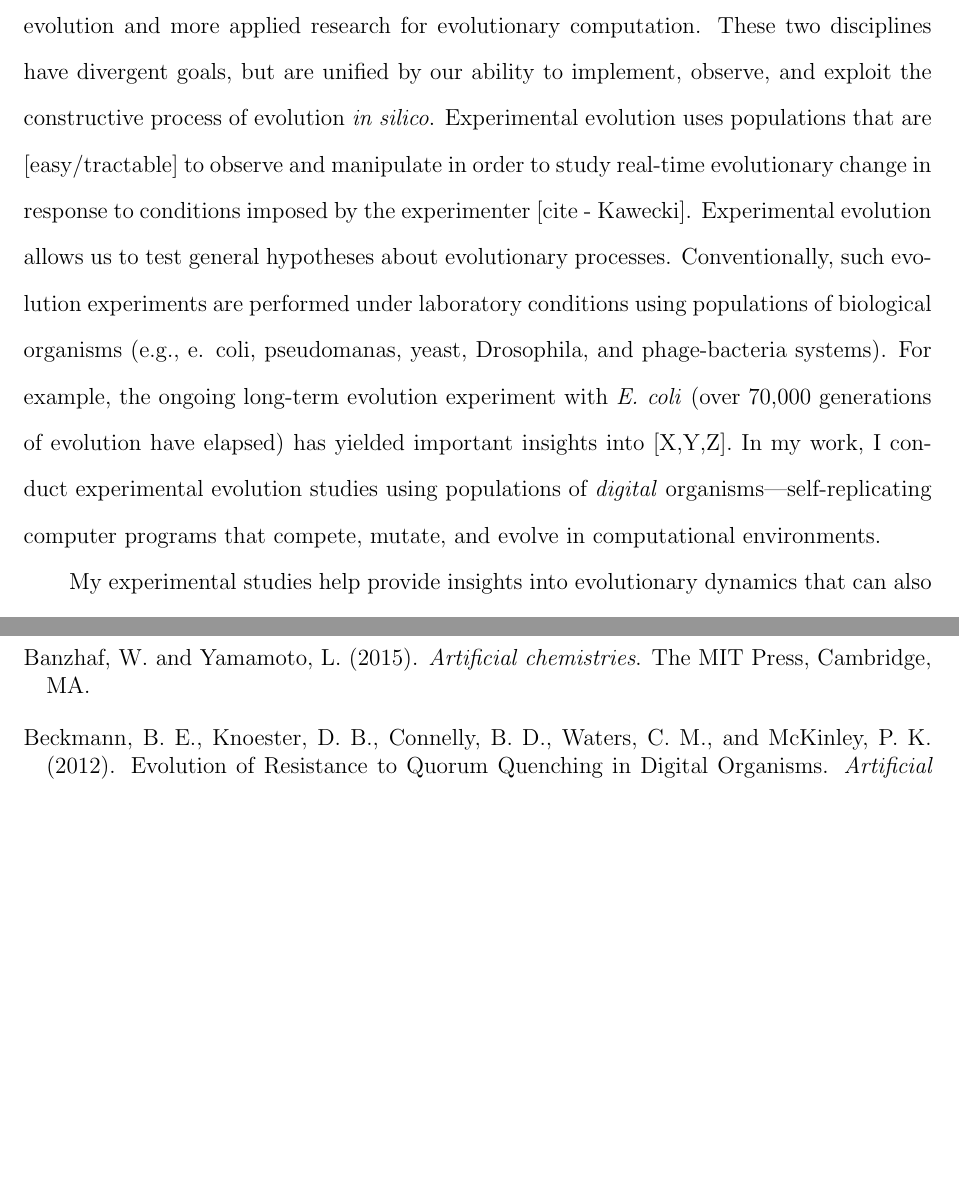
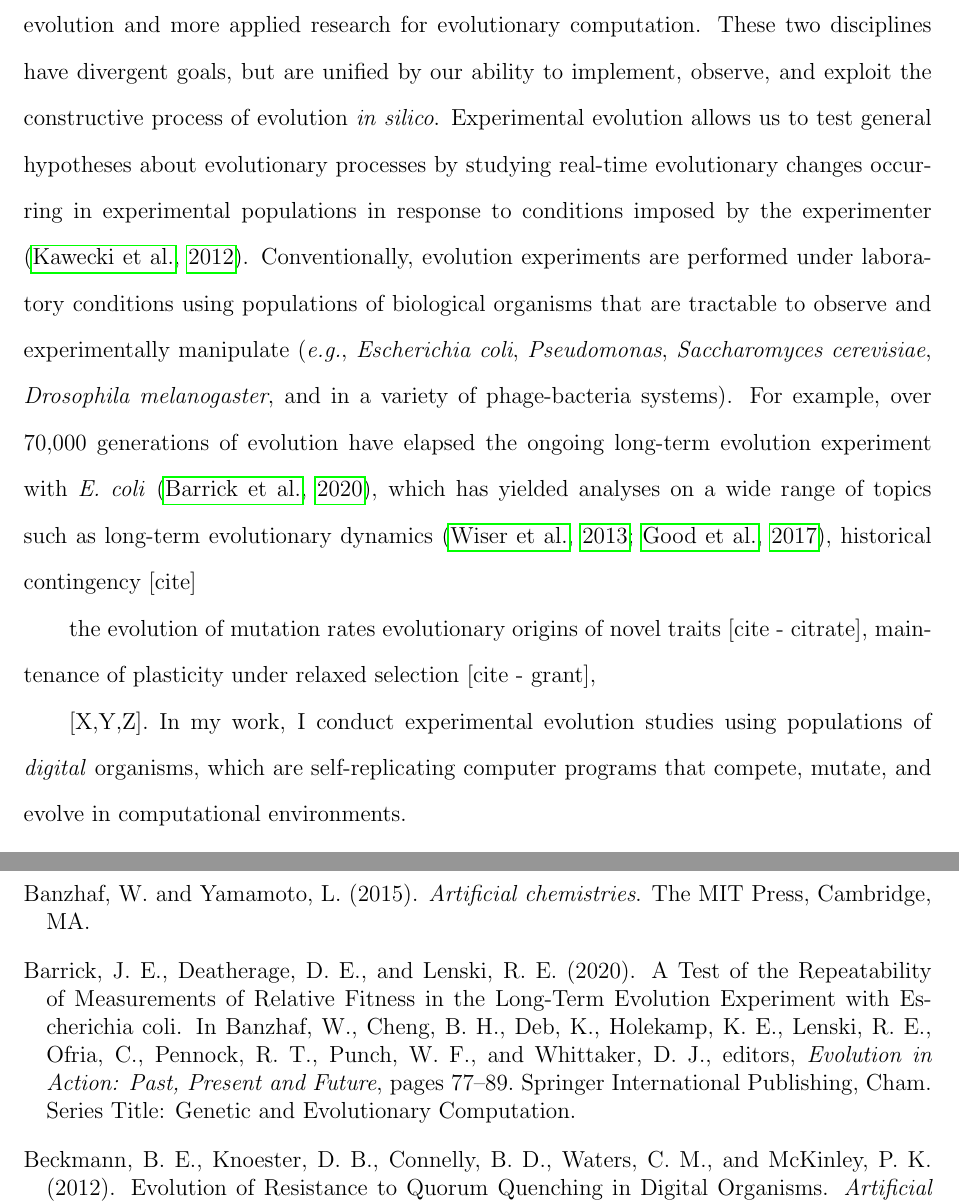
Before and after one commit to amlalejini/DISSERTATION---EVOLVING-PHENOTYPICALLY-PLASTIC-DIGITAL-ORGANISMS, a LaTeX thesis (main.tex, which reads chapters/01-introduction/tex/introduction.tex, references.bib): two parts of pages 13 and 120 of 132 before the commit and two parts of pages 13 and 121 of 133 after it, joined at a grey line, cut so that both start at the same text, the shorter picture padded with empty space. Compiled offline with pdfLaTeX.

Commit message:
2021-03-22 overleaf edits

```diff
--- a/chapters/01-introduction/tex/introduction.tex
+++ b/chapters/01-introduction/tex/introduction.tex
@@ -6,22 +6,27 @@
 % @AML: Emphasize that my applied work is on building *representations*
 
 % -- Two disciplines & in silico experimental evolution --
-
-% @AML: Do not love how this sentence is currently structured. Would prefer simpler organization (but still provides strong contrast between diverging goals and unifying approach).
-% @AML: comp exp evo => 'digital evolution'?
 This dissertation straddles basic research using computational systems for experimental evolution and more applied research for evolutionary computation.
 These two disciplines have divergent goals, but are unified by our ability to implement, observe, and exploit the constructive process of evolution \textit{in silico}.
-% unified in the idea that we can use the same/similar systems to tackle these goals
-% Experimental evolution uses [easily] [observable and] manipulatable populations to study real-time evolutionary change in response to conditions imposed by the experimenter [cite - Kawecki].
-Experimental evolution uses populations that are [easy/tractable] to observe and manipulate in order to study real-time evolutionary change in response to conditions imposed by the experimenter [cite - Kawecki].
-Experimental evolution allows us to test general hypotheses about evolutionary processes.
-Conventionally, such evolution experiments are performed under laboratory conditions using populations of biological organisms (e.g., e. coli, pseudomanas, yeast, Drosophila, and phage-bacteria systems).
-For example, the ongoing long-term evolution experiment with \textit{E. coli} (over 70,000 generations of evolution have elapsed) has yielded important insights into [X,Y,Z].
-% [Famous examples, LTEE, experimental evolution of multicellularity, ...].
-% @aml: keep comp exps general vs. narrowing immediately on self-replicating computer programs?
-% In my work, I use \textit{digital evolution}, a form of computational experimental evolution wherein populations of digital organisms---self-replicating computer programs---compete, mutate, and evolve in computational environments.
-% In my work, I conduct experimental evolution studies using populations of \textit{digital} organisms---self-replicating computer programs---that compete, mutate, and evolve in computational environments.
-In my work, I conduct experimental evolution studies using populations of \textit{digital} organisms---self-replicating computer programs that compete, mutate, and evolve in computational environments.
+% Experimental evolution uses populations that are tractable to observe and experimentally manipulate in order to study real-time evolutionary change in response to conditions imposed by the experimenter \citep{kawecki_experimental_2012}.
+Experimental evolution allows us to test general hypotheses about evolutionary processes by studying real-time evolutionary changes occurring in experimental populations in response to conditions imposed by the experimenter \citep{kawecki_experimental_2012}.
+% Such studies allow us to test general hypotheses about evolutionary processes.
+Conventionally, evolution experiments are performed under laboratory conditions using populations of biological organisms that are tractable to observe and experimentally manipulate (\textit{e.g.}, \textit{Escherichia coli}, \textit{Pseudomonas}, \textit{Saccharomyces cerevisiae}, \textit{Drosophila melanogaster}, and in a variety of phage-bacteria systems).
+For example, over 70,000 generations of evolution have elapsed the ongoing long-term evolution experiment with \textit{E. coli} \citep{barrick_test_2020}, which has yielded analyses on a wide range of topics such as
+long-term evolutionary dynamics \citep{wiser_long-term_2013,good_dynamics_2017},
+historical contingency [cite]
+
+
+
+
+the evolution of mutation rates
+evolutionary origins of novel traits [cite - citrate],
+maintenance of plasticity under relaxed selection [cite - grant],
+
+
+
+[X,Y,Z].
+In my work, I conduct experimental evolution studies using populations of \textit{digital} organisms, which are self-replicating computer programs that compete, mutate, and evolve in computational environments.
 
 
 % In my ..., test hypotheses about the evolution of phenotypic plasticity.
--- a/references.bib
+++ b/references.bib
@@ -2948,0 +2969,7 @@ Publisher: Kluwer Academic Publishers},
+	address = {Cham},
+	title = {A {Test} of the {Repeatability} of {Measurements} of {Relative} {Fitness} in the {Long}-{Term} {Evolution} {Experiment} with {Escherichia} coli},
+	isbn = {978-3-030-39830-9 978-3-030-39831-6},
+	url = {http://link.springer.com/10.1007/978-3-030-39831-6_8},
+	language = {en},
+	urldate = {2021-03-22},
+	booktitle = {Evolution in {Action}: {Past}, {Present} and {Future}},
@@ -2948,0 +2979,4 @@ Publisher: Kluwer Academic Publishers},
+	year = {2020},
+	doi = {10.1007/978-3-030-39831-6_8},
+	note = {Series Title: Genetic and Evolutionary Computation},
+	pages = {77--89}
@@ -2948,0 +2992 @@ Publisher: Kluwer Academic Publishers},
+	language = {en},
@@ -2948,0 +2998 @@ Publisher: Kluwer Academic Publishers},
+	year = {2013},
@@ -2948,0 +3009 @@ Publisher: Kluwer Academic Publishers},
+	language = {en},
@@ -2948,0 +3014,5 @@ Publisher: Kluwer Academic Publishers},
+	month = nov,
+	year = {2017},
+	pages = {45--50},
+	file = {Good_et_al_2017_The_dynamics_of_molecular_evolution_over_60,000_generations.pdf:/Users/amlalejini/Dropbox/Library/research-bibliography/Good_et_al_2017_The_dynamics_of_molecular_evolution_over_60,000_generations.pdf:application/pdf}
+}
```
Also changed, not shown: references.bib (51 more changed lines).
